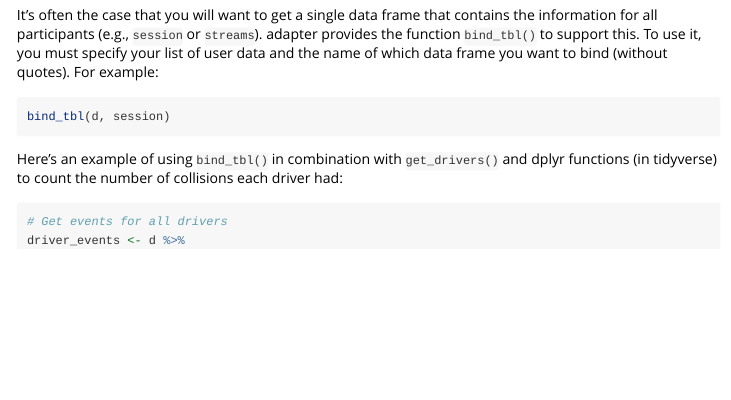
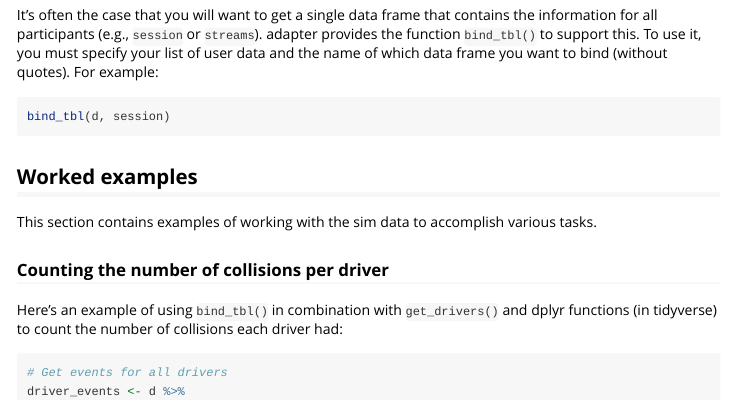
Before and after one commit to drsimonj/adapter, an R Markdown document (vignettes/example.Rmd): the page in a window 1100 px wide, from 3510 px down. Rendered offline with R 4.5, knitr and Pandoc, with nearby package versions; the code is not run, so its results and figures are left out; long lines of code are wrapped.

Commit message:
Init worked examples section in vignette

````diff
--- a/vignettes/example.Rmd
+++ b/vignettes/example.Rmd
@@ -186,6 +186,12 @@ It's often the case that you will want to get a single data frame that contains
 bind_tbl(d, session)
 ```
 
+## Worked examples
+
+This section contains examples of working with the sim data to accomplish various tasks.
+
+### Counting the number of collisions per driver
+
 Here's an example of using `bind_tbl()` in combination with `get_drivers()` and dplyr functions (in tidyverse) to count the number of collisions each driver had:
 
 ```{r}
````
